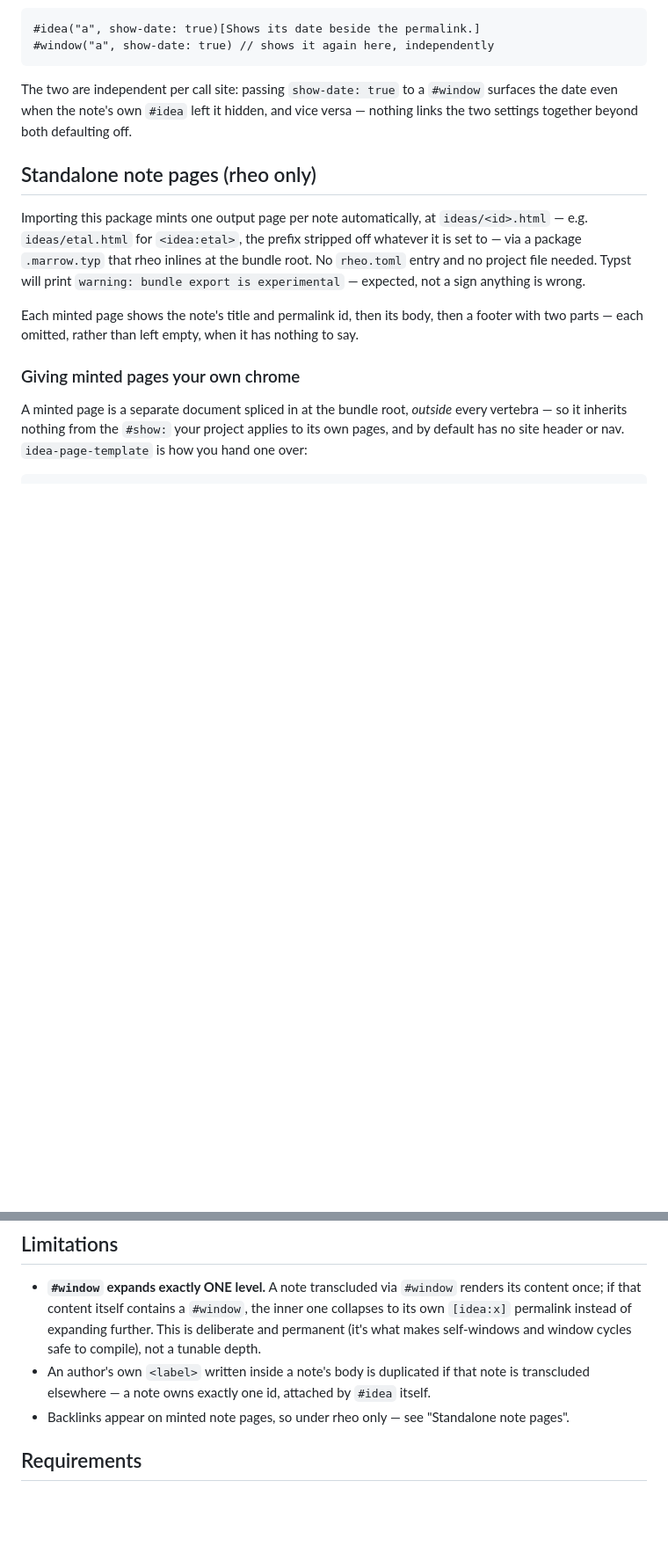
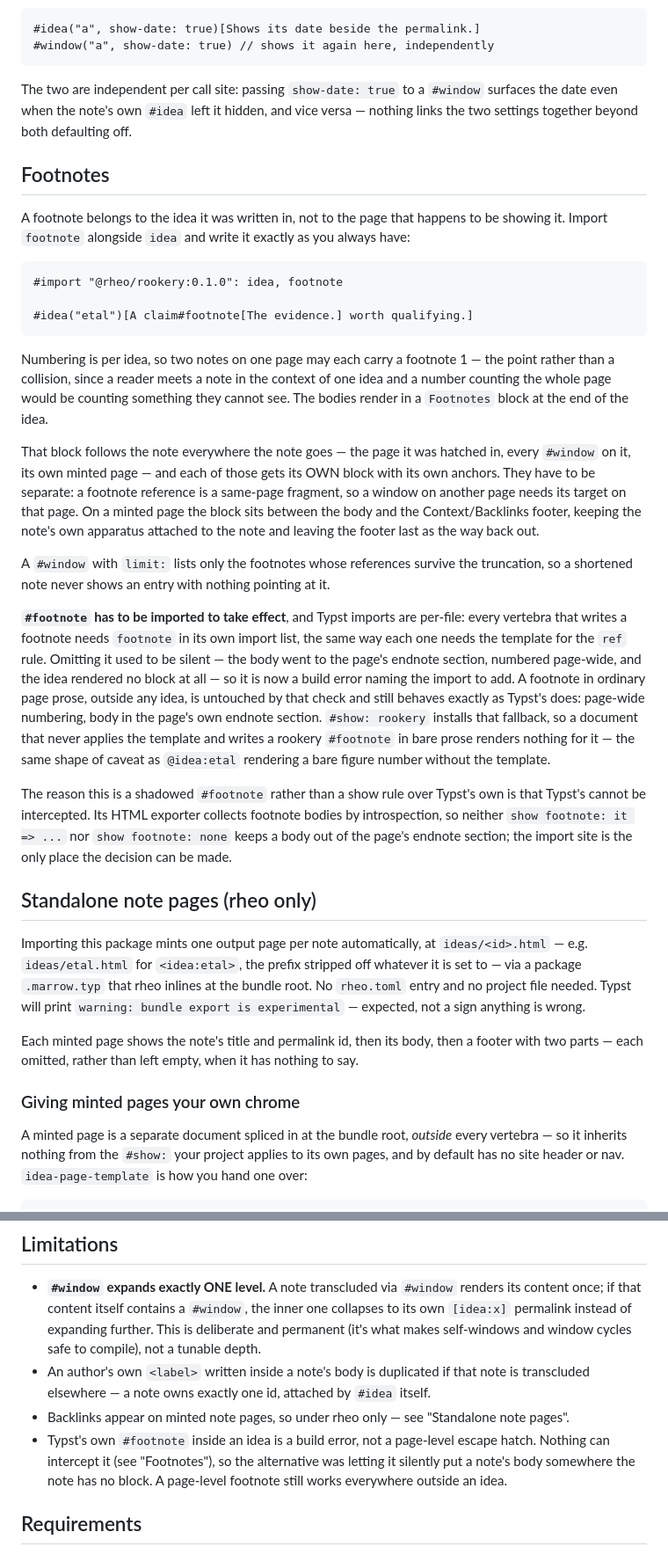
Before and after one commit to freecomputinglab/rheo-packages, a Markdown page: rookery/0.1.0/readme.md, 2 parts joined by grey strips. Shown at 88% size. Rendered like a GitHub page; blank space fills up the shorter version.

Commit message:
rookery: documents per-idea footnotes
Says what a footnote belongs to and why the same note carries its own block on
every surface it appears on, rather than leaving a reader to infer it from the
markup.

Records the two things that are surprising in use: that the import is what
makes rookery's footnote take effect, per file, and that Typst's own cannot be
intercepted at all — which is why the name is shadowed rather than ruled over,
and why reaching past it inside an idea is now an error instead of a quiet
misplacement.

````diff
--- a/rookery/0.1.0/readme.md
+++ b/rookery/0.1.0/readme.md
@@ -450,6 +450,55 @@ The two are independent per call site: passing `show-date: true` to a `#window`
 surfaces the date even when the note's own `#idea` left it hidden, and vice
 versa — nothing links the two settings together beyond both defaulting off.
 
+## Footnotes
+
+A footnote belongs to the idea it was written in, not to the page that happens
+to be showing it. Import `footnote` alongside `idea` and write it exactly as
+you always have:
+
+```typst
+#import "@rheo/rookery:0.1.0": idea, footnote
+
+#idea("etal")[A claim#footnote[The evidence.] worth qualifying.]
+```
+
+Numbering is per idea, so two notes on one page may each carry a footnote 1 —
+the point rather than a collision, since a reader meets a note in the context
+of one idea and a number counting the whole page would be counting something
+they cannot see. The bodies render in a `Footnotes` block at the end of the
+idea.
+
+That block follows the note everywhere the note goes — the page it was hatched
+in, every `#window` on it, its own minted page — and each of those gets its OWN
+block with its own anchors. They have to be separate: a footnote reference is a
+same-page fragment, so a window on another page needs its target on that page.
+On a minted page the block sits between the body and the Context/Backlinks
+footer, keeping the note's own apparatus attached to the note and leaving the
+footer last as the way back out.
+
+A `#window` with `limit:` lists only the footnotes whose references survive the
+truncation, so a shortened note never shows an entry with nothing pointing at
+it.
+
+**`#footnote` has to be imported to take effect**, and Typst imports are
+per-file: every vertebra that writes a footnote needs `footnote` in its own
+import list, the same way each one needs the template for the `ref` rule.
+Omitting it used to be silent — the body went to the page's endnote section,
+numbered page-wide, and the idea rendered no block at all — so it is now a
+build error naming the import to add. A footnote in ordinary page prose,
+outside any idea, is untouched by that check and still behaves exactly as
+Typst's does: page-wide numbering, body in the page's own endnote section.
+`#show: rookery` installs that fallback, so a document that never applies the
+template and writes a rookery `#footnote` in bare prose renders nothing for it
+— the same shape of caveat as `@idea:etal` rendering a bare figure number
+without the template.
+
+The reason this is a shadowed `#footnote` rather than a show rule over Typst's
+own is that Typst's cannot be intercepted. Its HTML exporter collects footnote
+bodies by introspection, so neither `show footnote: it => ...` nor
+`show footnote: none` keeps a body out of the page's endnote section; the
+import site is the only place the decision can be made.
+
 ## Standalone note pages (rheo only)
 
 Importing this package mints one output page per note automatically, at
@@ -595,6 +644,10 @@ at all.
   by `#idea` itself.
 - Backlinks appear on minted note pages, so under rheo only — see "Standalone
   note pages".
+- Typst's own `#footnote` inside an idea is a build error, not a page-level
+  escape hatch. Nothing can intercept it (see "Footnotes"), so the alternative
+  was letting it silently put a note's body somewhere the note has no block.
+  A page-level footnote still works everywhere outside an idea.
 
 ## Requirements
 
````
